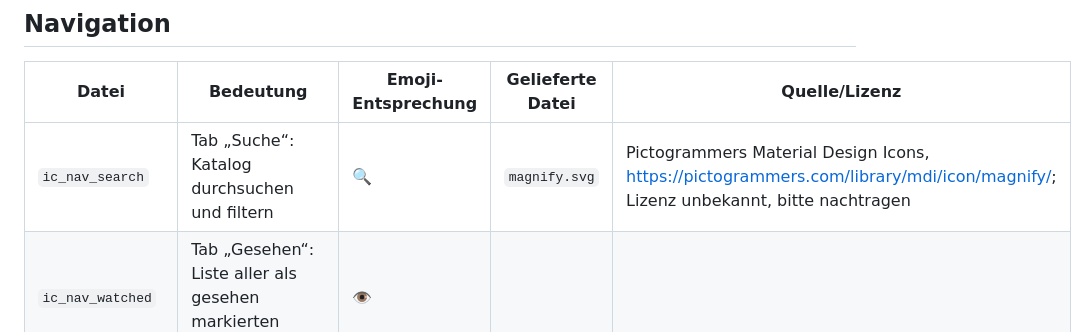
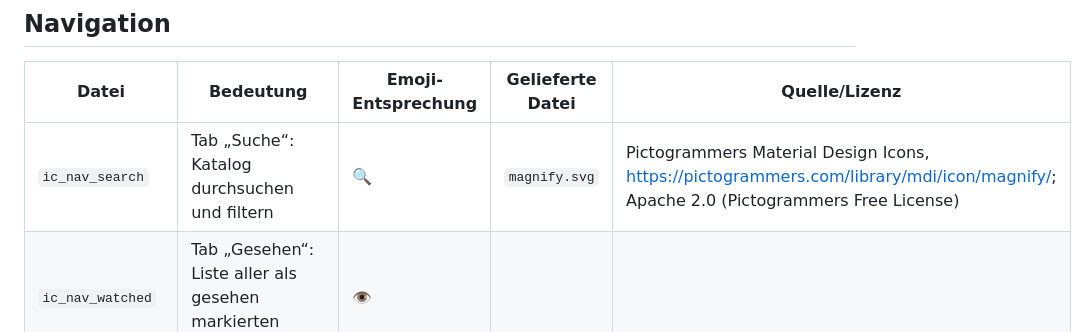
Before and after one commit to megalomon/CrunchyMate, a Markdown page: docs/icons.md, the part around the change. Rendered like a GitHub page.

Commit message:
docs: Lizenz für ic_nav_search nachgetragen
Co-Authored-By: Claude Sonnet 5.5 <noreply@anthropic.com>

```diff
--- a/docs/icons.md
+++ b/docs/icons.md
@@ -19,7 +19,7 @@ Tipp: Einige Motive können doppelt verwendet werden, etwa `ic_nav_watched` für
 
 | Datei | Bedeutung | Emoji-Entsprechung | Gelieferte Datei | Quelle/Lizenz |
 |---|---|---|---|---|
-| `ic_nav_search` | Tab „Suche“: Katalog durchsuchen und filtern | 🔍 | `magnify.svg` | Pictogrammers Material Design Icons, https://pictogrammers.com/library/mdi/icon/magnify/; Lizenz unbekannt, bitte nachtragen |
+| `ic_nav_search` | Tab „Suche“: Katalog durchsuchen und filtern | 🔍 | `magnify.svg` | Pictogrammers Material Design Icons, https://pictogrammers.com/library/mdi/icon/magnify/; Apache 2.0 (Pictogrammers Free License) |
 | `ic_nav_watched` | Tab „Gesehen“: Liste aller als gesehen markierten Anime | 👁️ | | |
 | `ic_nav_meh` | Tab „Meh“: Liste der ausgeblendeten, unerwünschten Anime | 😒 | | |
 | `ic_nav_settings` | Tab „Einstellungen“: Sync, Sprache, Statistik | ⚙️ | | |
```
